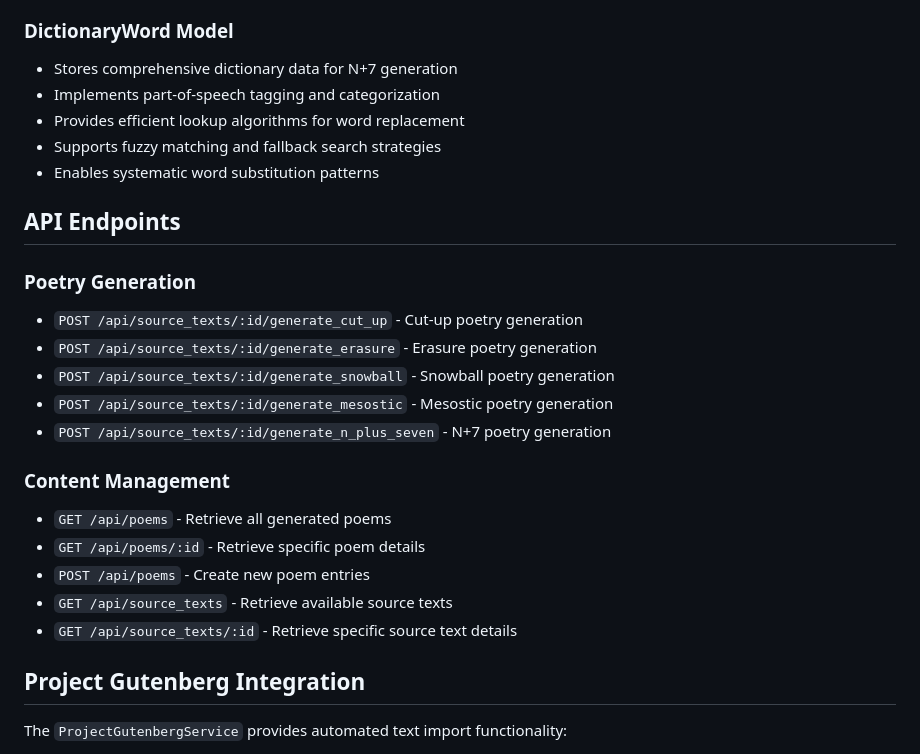
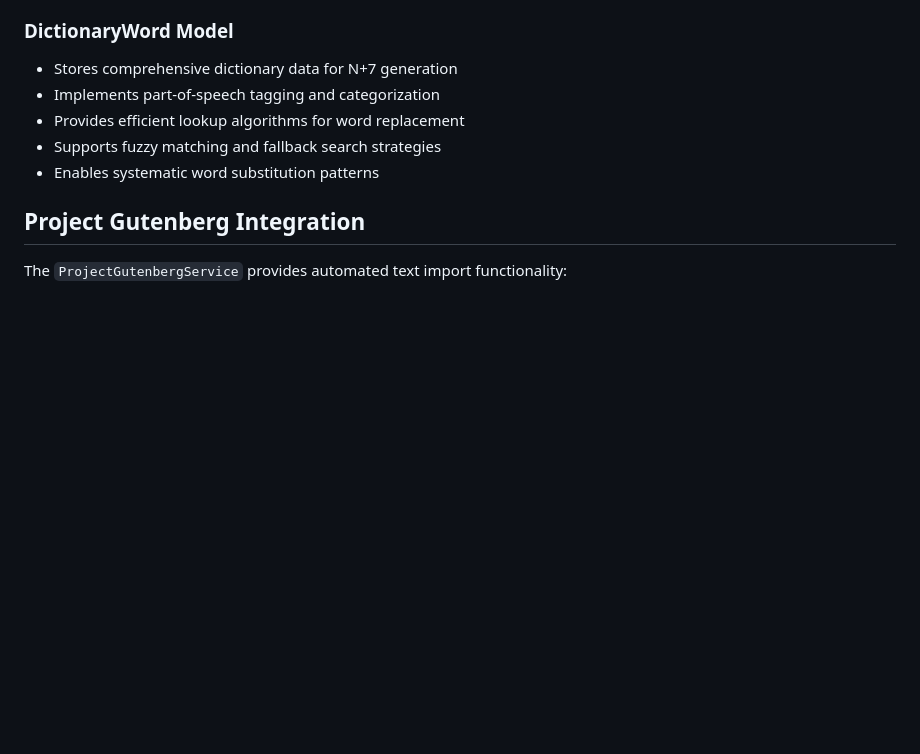
Before and after one commit to danispinxo/lexiforge, a Markdown page: README.md, the part around one of its changes. GitHub-like rendering; blank space fills up the shorter version.

```diff
--- a/README.md
+++ b/README.md
@@ -119,24 +119,6 @@ Implementation of the KWIC technique that creates poetry by showcasing a keyword
 - Supports fuzzy matching and fallback search strategies
 - Enables systematic word substitution patterns
 
-## API Endpoints
-
-### Poetry Generation
-
-- `POST /api/source_texts/:id/generate_cut_up` - Cut-up poetry generation
-- `POST /api/source_texts/:id/generate_erasure` - Erasure poetry generation
-- `POST /api/source_texts/:id/generate_snowball` - Snowball poetry generation
-- `POST /api/source_texts/:id/generate_mesostic` - Mesostic poetry generation
-- `POST /api/source_texts/:id/generate_n_plus_seven` - N+7 poetry generation
-
-### Content Management
-
-- `GET /api/poems` - Retrieve all generated poems
-- `GET /api/poems/:id` - Retrieve specific poem details
-- `POST /api/poems` - Create new poem entries
-- `GET /api/source_texts` - Retrieve available source texts
-- `GET /api/source_texts/:id` - Retrieve specific source text details
-
 ## Project Gutenberg Integration
 
 The `ProjectGutenbergService` provides automated text import functionality:
```
Also changed, not shown: other parts of README.md (+57 -7 lines).
